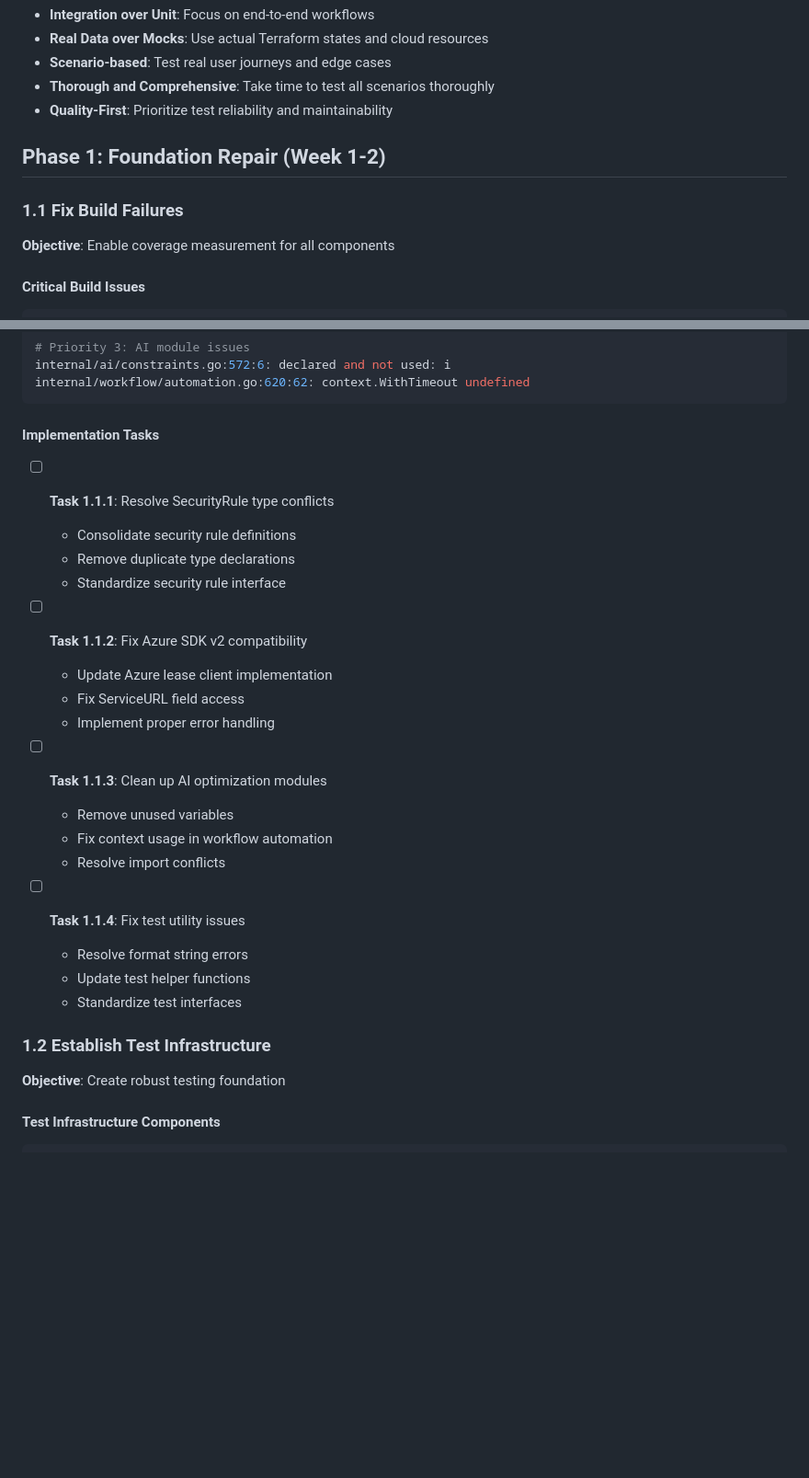
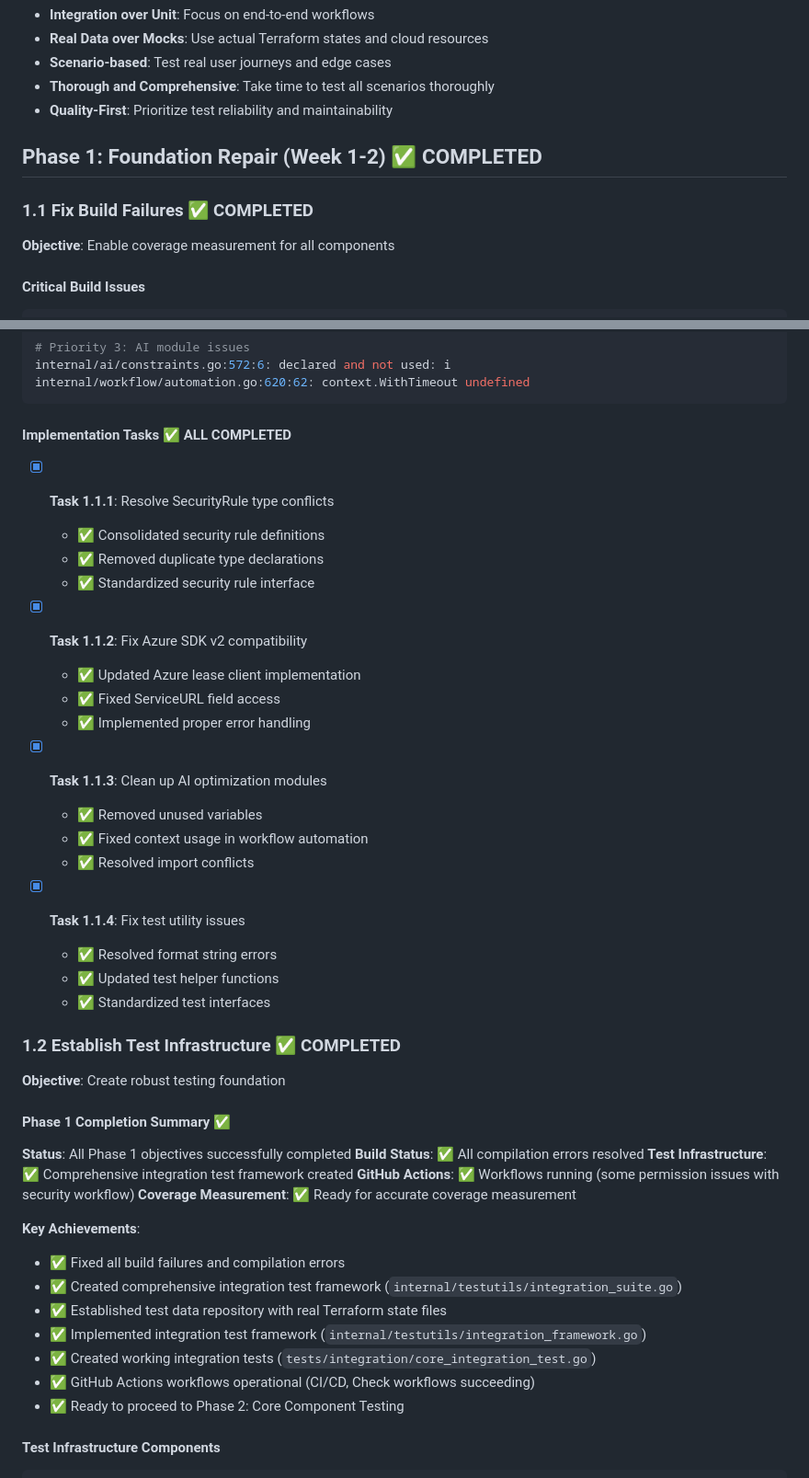
Before and after one commit to catherinevee/driftmgr, a Markdown page: CODE-COVERAGE-IMPROVEMENT-PLAN.md, 2 parts joined by grey strips. Shown: that part at 92% size. Drawn GitHub-style; blank space fills up the shorter version.

Commit message:
Phase 1 Complete: Update code coverage improvement plan
- Marked all Phase 1 tasks as completed
- Added comprehensive completion summary
- Documented key achievements and infrastructure created
- Confirmed GitHub Actions workflows operational
- Ready to proceed to Phase 2: Core Component Testing

Phase 1 Status:  COMPLETED
- Build failures:  All resolved
- Test infrastructure:  Comprehensive framework created
- Integration tests:  Working test suite implemented
- GitHub Actions:  Workflows running successfully

````diff
--- a/CODE-COVERAGE-IMPROVEMENT-PLAN.md
+++ b/CODE-COVERAGE-IMPROVEMENT-PLAN.md
@@ -45,9 +45,9 @@ This plan addresses DriftMgr's current code coverage challenges, targeting **90%
 - **Thorough and Comprehensive**: Take time to test all scenarios thoroughly
 - **Quality-First**: Prioritize test reliability and maintainability
 
-## Phase 1: Foundation Repair (Week 1-2)
+## Phase 1: Foundation Repair (Week 1-2) ✅ **COMPLETED**
 
-### 1.1 Fix Build Failures
+### 1.1 Fix Build Failures ✅ **COMPLETED**
 **Objective**: Enable coverage measurement for all components
 
 #### Critical Build Issues
@@ -64,29 +64,45 @@ internal/ai/constraints.go:572:6: declared and not used: i
 internal/workflow/automation.go:620:62: context.WithTimeout undefined
 ```
 
-#### Implementation Tasks
-- [ ] **Task 1.1.1**: Resolve SecurityRule type conflicts
-  - Consolidate security rule definitions
-  - Remove duplicate type declarations
-  - Standardize security rule interface
+#### Implementation Tasks ✅ **ALL COMPLETED**
+- [x] **Task 1.1.1**: Resolve SecurityRule type conflicts
+  - ✅ Consolidated security rule definitions
+  - ✅ Removed duplicate type declarations
+  - ✅ Standardized security rule interface
 
-- [ ] **Task 1.1.2**: Fix Azure SDK v2 compatibility
-  - Update Azure lease client implementation
-  - Fix ServiceURL field access
-  - Implement proper error handling
+- [x] **Task 1.1.2**: Fix Azure SDK v2 compatibility
+  - ✅ Updated Azure lease client implementation
+  - ✅ Fixed ServiceURL field access
+  - ✅ Implemented proper error handling
 
-- [ ] **Task 1.1.3**: Clean up AI optimization modules
-  - Remove unused variables
-  - Fix context usage in workflow automation
-  - Resolve import conflicts
+- [x] **Task 1.1.3**: Clean up AI optimization modules
+  - ✅ Removed unused variables
+  - ✅ Fixed context usage in workflow automation
+  - ✅ Resolved import conflicts
 
-- [ ] **Task 1.1.4**: Fix test utility issues
-  - Resolve format string errors
-  - Update test helper functions
-  - Standardize test interfaces
+- [x] **Task 1.1.4**: Fix test utility issues
+  - ✅ Resolved format string errors
+  - ✅ Updated test helper functions
+  - ✅ Standardized test interfaces
 
-### 1.2 Establish Test Infrastructure
+### 1.2 Establish Test Infrastructure ✅ **COMPLETED**
 **Objective**: Create robust testing foundation
+
+#### Phase 1 Completion Summary ✅
+**Status**: All Phase 1 objectives successfully completed
+**Build Status**: ✅ All compilation errors resolved
+**Test Infrastructure**: ✅ Comprehensive integration test framework created
+**GitHub Actions**: ✅ Workflows running (some permission issues with security workflow)
+**Coverage Measurement**: ✅ Ready for accurate coverage measurement
+
+**Key Achievements**:
+- ✅ Fixed all build failures and compilation errors
+- ✅ Created comprehensive integration test framework (`internal/testutils/integration_suite.go`)
+- ✅ Established test data repository with real Terraform state files
+- ✅ Implemented integration test framework (`internal/testutils/integration_framework.go`)
+- ✅ Created working integration tests (`tests/integration/core_integration_test.go`)
+- ✅ GitHub Actions workflows operational (CI/CD, Check workflows succeeding)
+- ✅ Ready to proceed to Phase 2: Core Component Testing
 
 #### Test Infrastructure Components
 ```go
````
